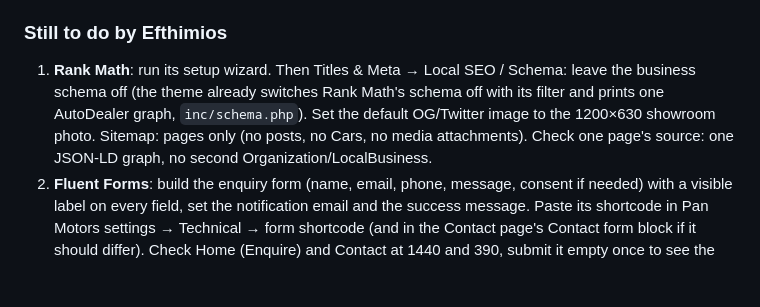
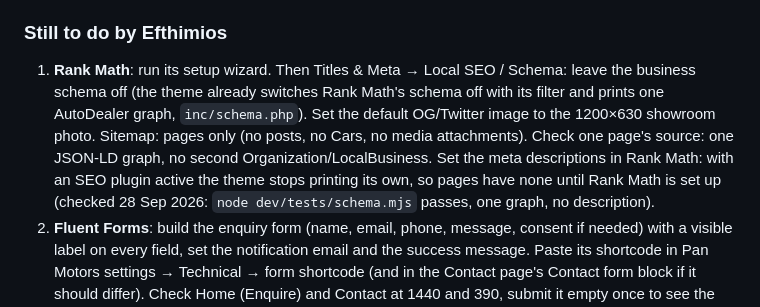
Before and after one commit to codedesignseu/panmotors, a Markdown page: TASKS.md, the part around the change. GitHub-like rendering; blank space fills up the shorter version.

Commit message:
docs: TASKS: meta descriptions come from Rank Math now
Co-Authored-By: Claude Opus 5.5 <noreply@anthropic.com>

```diff
--- a/TASKS.md
+++ b/TASKS.md
@@ -89,7 +89,7 @@ One session each. Every session: compare with `_design/v2/<page>.html` at 1440,
 - [ ] Remove demo content flags, deploy
 
 ### Still to do by Efthimios
-1. **Rank Math**: run its setup wizard. Then Titles & Meta → Local SEO / Schema: leave the business schema off (the theme already switches Rank Math's schema off with its filter and prints one AutoDealer graph, `inc/schema.php`). Set the default OG/Twitter image to the 1200×630 showroom photo. Sitemap: pages only (no posts, no Cars, no media attachments). Check one page's source: one JSON-LD graph, no second Organization/LocalBusiness.
+1. **Rank Math**: run its setup wizard. Then Titles & Meta → Local SEO / Schema: leave the business schema off (the theme already switches Rank Math's schema off with its filter and prints one AutoDealer graph, `inc/schema.php`). Set the default OG/Twitter image to the 1200×630 showroom photo. Sitemap: pages only (no posts, no Cars, no media attachments). Check one page's source: one JSON-LD graph, no second Organization/LocalBusiness. Set the meta descriptions in Rank Math: with an SEO plugin active the theme stops printing its own, so pages have none until Rank Math is set up (checked 28 Sep 2026: `node dev/tests/schema.mjs` passes, one graph, no description).
 2. **Fluent Forms**: build the enquiry form (name, email, phone, message, consent if needed) with a visible label on every field, set the notification email and the success message. Paste its shortcode in Pan Motors settings → Technical → form shortcode (and in the Contact page's Contact form block if it should differ). Check Home (Enquire) and Contact at 1440 and 390, submit it empty once to see the error styles, send one real test.
 3. **Rich Results Test** and **Schema.org validator** on Home, About, Showroom and Contact (after deploy, on the live URLs).
 4. **NAP**: compare name, address, phones and hours in Pan Motors settings with the Google Business Profile, character for character.
```
